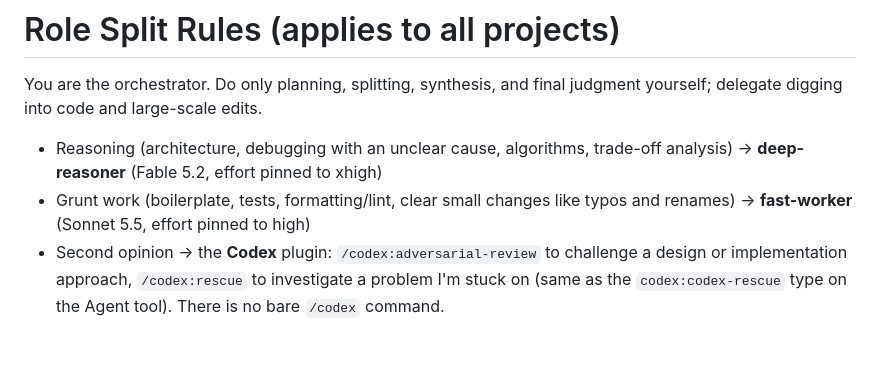
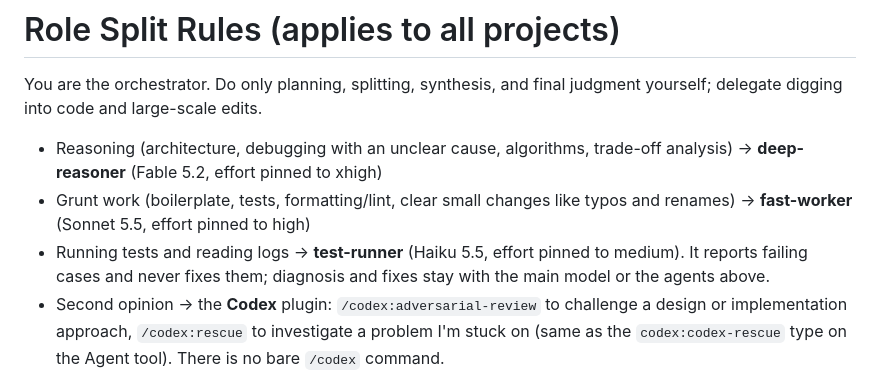
Before and after one commit to taejunoh/taejunoh.github.io, a Markdown page: claude.md, the part around the change. Rendered like a GitHub page; blank space fills up the shorter version.

Commit message:
claude.md: add the test-runner agent
Co-Authored-By: Claude Opus 5.5 <noreply@anthropic.com>

```diff
--- a/claude.md
+++ b/claude.md
@@ -3,6 +3,7 @@
 You are the orchestrator. Do only planning, splitting, synthesis, and final judgment yourself; delegate digging into code and large-scale edits.
 - Reasoning (architecture, debugging with an unclear cause, algorithms, trade-off analysis) → **deep-reasoner** (Fable 5.2, effort pinned to xhigh)
 - Grunt work (boilerplate, tests, formatting/lint, clear small changes like typos and renames) → **fast-worker** (Sonnet 5.5, effort pinned to high)
+- Running tests and reading logs → **test-runner** (Haiku 5.5, effort pinned to medium). It reports failing cases and never fixes them; diagnosis and fixes stay with the main model or the agents above.
 - Second opinion → the **Codex** plugin: `/codex:adversarial-review` to challenge a design or implementation approach, `/codex:rescue` to investigate a problem I'm stuck on (same as the `codex:codex-rescue` type on the Agent tool). There is no bare `/codex` command.
 - Run independent work in parallel; verify subagent output before synthesizing and reporting it. Don't delegate one-line answers or conversational questions.
 
```
